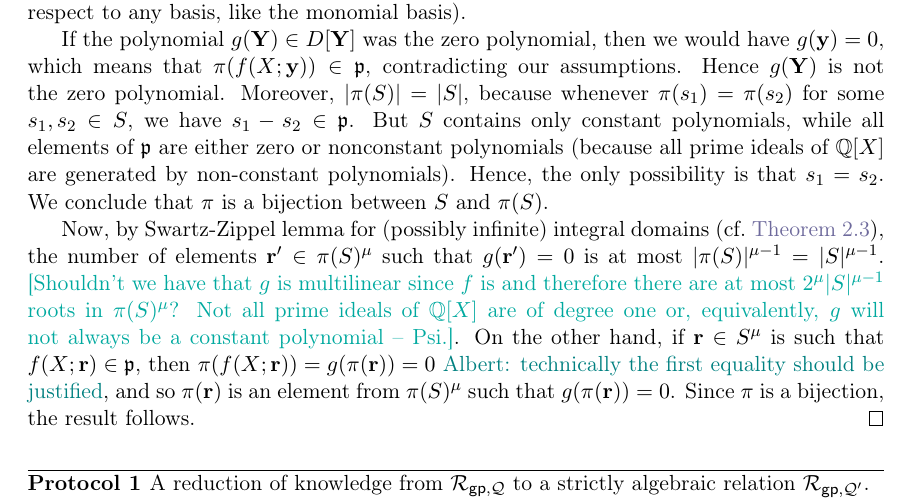
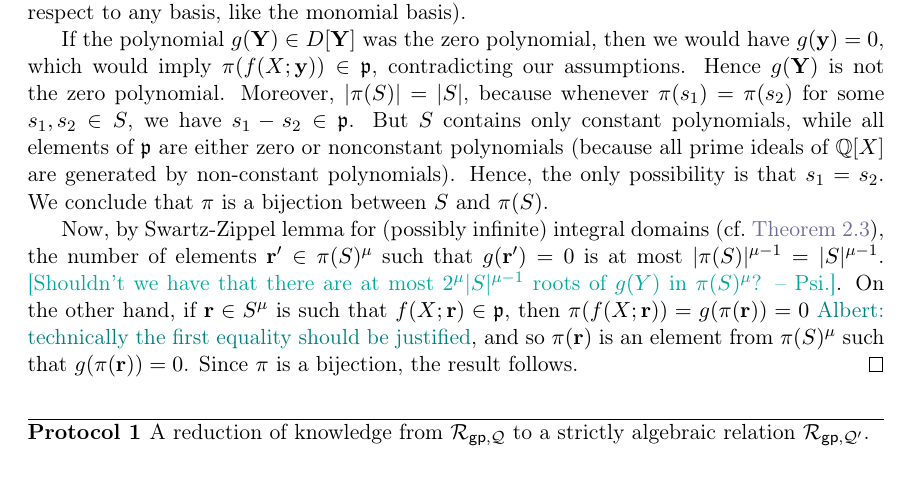
Before and after one commit to arantxazapico/zincplus, a LaTeX paper (main.tex): part of page 13 of 18, cut so that both start at the same text, the shorter picture padded with empty space. Compiled offline with pdfLaTeX.

Commit message:
Update main.tex

```diff
--- a/main.tex
+++ b/main.tex
@@ -533,9 +533,9 @@ In this section we provide a reduction of knowledge from  any relation of the fo
   \begin{proof}
   Let $\dom= \QQ[X]/\primeideal$ and let  $\pi:\QQ[X] \to D$ be the natural projection of $\QQ[X]$ onto $\dom$. The ring $\dom$ is an integral domain by \cref{r: domain_prime}, and so $\dom$ is a subring of a field $\KK$. Let $\pi:(\QQ[X])[\YY]\to D[\YY]$ be the natural extension of $\pi$ for polynomials (cf.\ \cref{??}). Let $g(\YY) = \pi(f(X;\YY))$, i.e.\ $g(\YY)$ is the result of applying $\pi$ to the coefficients of $f$ (with respect to any basis, like the monomial basis).
 
-    If the polynomial $g(\YY) \in D[\YY]$ was the zero polynomial, then we would have $g(\yy) = 0$, which means that $\pi(f(X;\yy))\in \primeideal$, contradicting our assumptions. Hence $g(\YY)$ is not the zero polynomial. Moreover, $|\pi(S)|=|S|$, because whenever $\pi(s_1) = \pi(s_2)$ for some $s_1,s_2\in S$, we have $s_1 - s_2 \in  \primeideal$. But $S$ contains only constant polynomials, while all elements of $\primeideal$ are either zero or nonconstant polynomials (because all prime ideals of $\QQ[X]$ are generated by non-constant polynomials). Hence, the only possibility is that $s_1=s_2$.  We conclude that $\pi$ is a bijection between $S$ and $\pi(S)$.
+    If the polynomial $g(\YY) \in D[\YY]$ was the zero polynomial, then we would have $g(\yy) = 0$, which would imply $\pi(f(X;\yy))\in \primeideal$, contradicting our assumptions. Hence $g(\YY)$ is not the zero polynomial. Moreover, $|\pi(S)|=|S|$, because whenever $\pi(s_1) = \pi(s_2)$ for some $s_1,s_2\in S$, we have $s_1 - s_2 \in  \primeideal$. But $S$ contains only constant polynomials, while all elements of $\primeideal$ are either zero or nonconstant polynomials (because all prime ideals of $\QQ[X]$ are generated by non-constant polynomials). Hence, the only possibility is that $s_1=s_2$.  We conclude that $\pi$ is a bijection between $S$ and $\pi(S)$.
 
-    Now, by Swartz-Zippel lemma for (possibly infinite) integral domains (cf.\ \cref{l: SZ_for_integral_domains}), the number of elements $\rr'\in \pi(S)^\mu$ such that $g(\rr')=0$ is at most $|\pi(S)|^{\mu-1}= |S|^{\mu-1}$. \psiv{Shouldn't we have that $g$ is multilinear since $f$ is and therefore there are at most $2^{\mu} |S|^{\mu-1}$ roots in $\pi(S)^\mu$? Not all prime ideals of $\QQ[X]$ are of degree one or, equivalently, $g$ will not always be a constant polynomial}. On the other hand, if $\rr\in S^\mu$ is such that $f(X;\rr)\in \primeideal$, then $\pi(f(X;\rr))=g(\pi(\rr))=0$ \albert{technically the first equality should be justified}, and so $\pi(\rr)$ is an element from $\pi(S)^{\mu}$ such that $g(\pi(\rr))=0$. Since $\pi$ is a bijection, the result follows.
+    Now, by Swartz-Zippel lemma for (possibly infinite) integral domains (cf.\ \cref{l: SZ_for_integral_domains}), the number of elements $\rr'\in \pi(S)^\mu$ such that $g(\rr')=0$ is at most $|\pi(S)|^{\mu-1}= |S|^{\mu-1}$. \psiv{Shouldn't we have that there are at most $2^{\mu} |S|^{\mu-1}$ roots of $g(Y)$ in $\pi(S)^\mu$?}. On the other hand, if $\rr\in S^\mu$ is such that $f(X;\rr)\in \primeideal$, then $\pi(f(X;\rr))=g(\pi(\rr))=0$ \albert{technically the first equality should be justified}, and so $\pi(\rr)$ is an element from $\pi(S)^{\mu}$ such that $g(\pi(\rr))=0$. Since $\pi$ is a bijection, the result follows.
   \end{proof}
 
     \begin{algorithm}[H]
```
